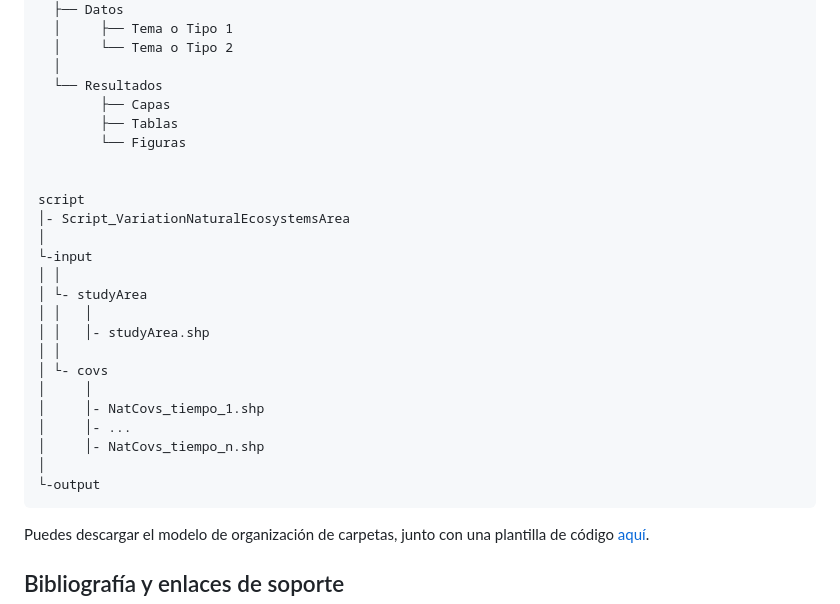
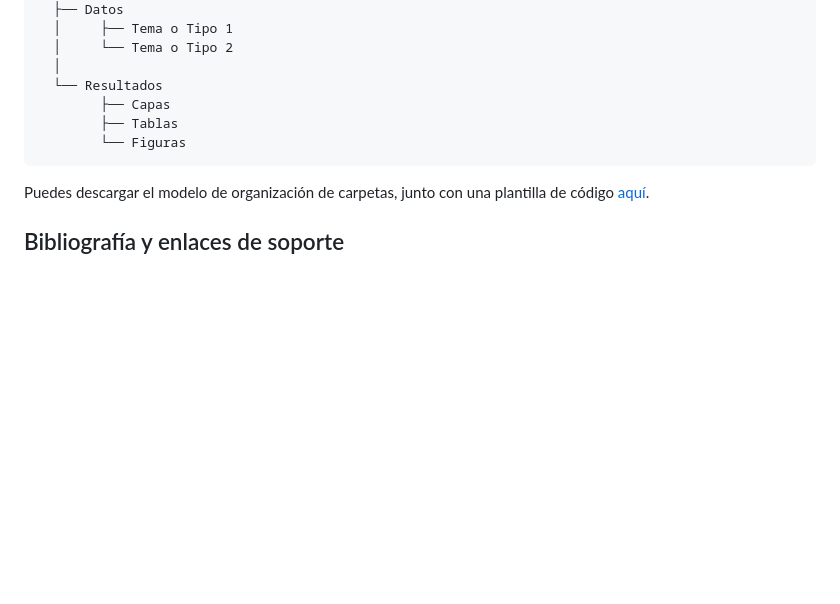
Before and after one commit to PEM-Humboldt/.github, a Markdown page: R/lkl4.md, the part around the change. GitHub-like rendering; blank space fills up the shorter version.

```diff
--- a/R/lkl4.md
+++ b/R/lkl4.md
@@ -47,23 +47,6 @@ Se sugiere una estructura sencilla para la organización de las carpetas en los
             └── Figuras
 
 
-    script
-    │- Script_VariationNaturalEcosystemsArea
-    │
-    └-input
-    │ │
-    │ └- studyArea
-    │ │   │
-    │ │   │- studyArea.shp
-    │ │
-    │ └- covs
-    │     │
-    │     │- NatCovs_tiempo_1.shp
-    │     │- ...
-    │     │- NatCovs_tiempo_n.shp
-    │
-    └-output
-
 Puedes descargar el modelo de organización de carpetas, junto con una plantilla de código [aquí](#).
 
 ## Bibliografía y enlaces de soporte
```
